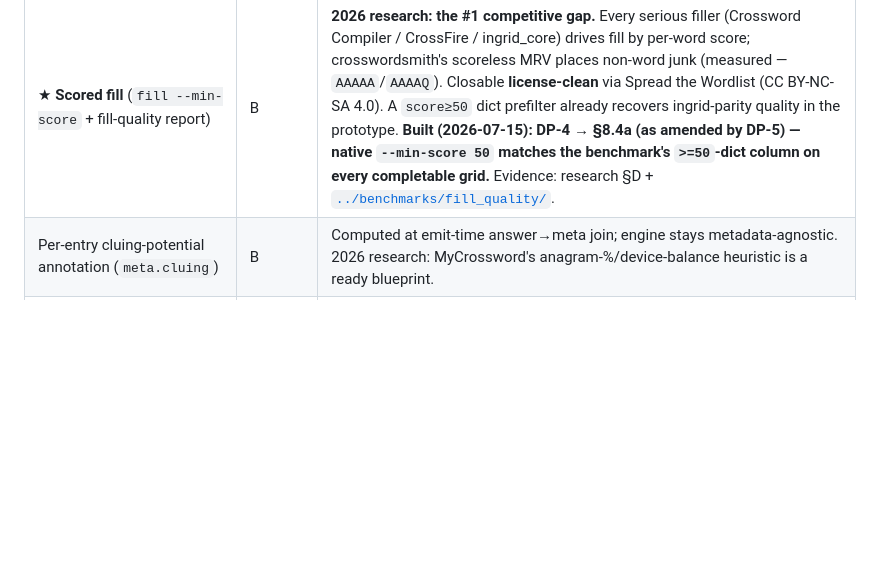
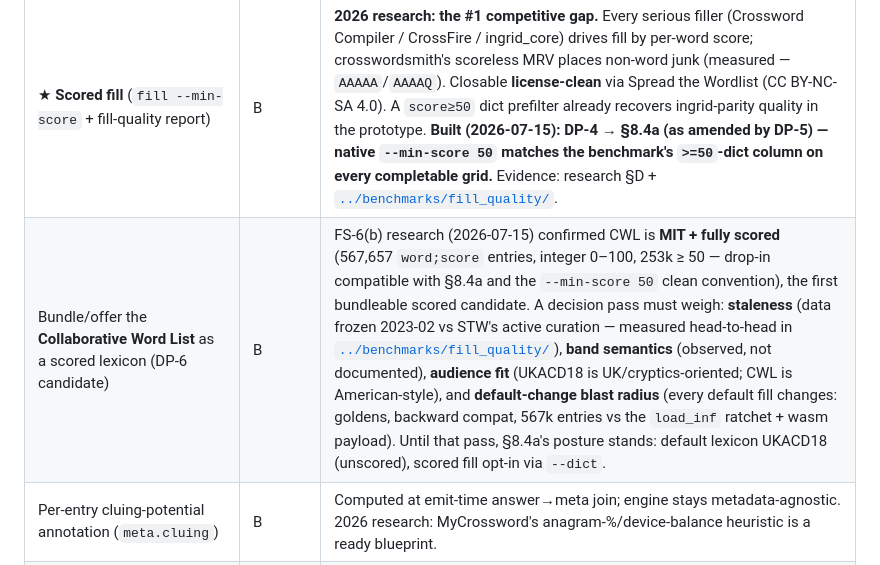
Before and after one commit to ned2/crosswordsmith, a Markdown page: docs/design-spec.md, the part around the change. GitHub-like rendering; blank space fills up the shorter version.

Commit message:
spec(fill): §8.5 backlog row — bundle/offer CWL as a scored lexicon (DP-6 candidate)
FS-6(b) confirmed the Collaborative Word List is MIT + fully scored —
the first bundleable scored candidate. The row records what a DP-6
decision pass must weigh: staleness (now measured head-to-head in
benchmarks/fill_quality — clean on the small grids), band semantics
(observed, not documented), audience fit (UKACD18 UK/cryptics vs CWL
American-style), and default-change blast radius (goldens, backward
compat, and the new 567k-word stack-limit capacity ceiling). §8.4a's
LOCKED posture is unchanged: default lexicon UKACD18, scored fill
opt-in via --dict.

```diff
--- a/docs/design-spec.md
+++ b/docs/design-spec.md
@@ -367,6 +367,7 @@ These are recognised future capabilities. Each is **out of scope until specified
 | Feature | Flavour | Note |
 |---|---|---|
 | ★ **Scored fill** (`fill --min-score` + fill-quality report) | B | **2026 research: the #1 competitive gap.** Every serious filler (Crossword Compiler / CrossFire / ingrid_core) drives fill by per-word score; crosswordsmith's scoreless MRV places non-word junk (measured — `AAAAA`/`AAAAQ`). Closable **license-clean** via Spread the Wordlist (CC BY-NC-SA 4.0). A `score≥50` dict prefilter already recovers ingrid-parity quality in the prototype. **Built (2026-07-15): DP-4 → §8.4a (as amended by DP-5) — native `--min-score 50` matches the benchmark's `>=50`-dict column on every completable grid.** Evidence: research §D + [`../benchmarks/fill_quality/`](../benchmarks/fill_quality/README.md). |
+| Bundle/offer the **Collaborative Word List** as a scored lexicon (DP-6 candidate) | B | FS-6(b) research (2026-07-15) confirmed CWL is **MIT + fully scored** (567,657 `word;score` entries, integer 0–100, 253k ≥ 50 — drop-in compatible with §8.4a and the `--min-score 50` clean convention), the first bundleable scored candidate. A decision pass must weigh: **staleness** (data frozen 2023-02 vs STW's active curation — measured head-to-head in [`../benchmarks/fill_quality/`](../benchmarks/fill_quality/README.md)), **band semantics** (observed, not documented), **audience fit** (UKACD18 is UK/cryptics-oriented; CWL is American-style), and **default-change blast radius** (every default fill changes: goldens, backward compat, 567k entries vs the `load_inf` ratchet + wasm payload). Until that pass, §8.4a's posture stands: default lexicon UKACD18 (unscored), scored fill opt-in via `--dict`. |
 | Per-entry cluing-potential annotation (`meta.cluing`) | B | Computed at emit-time answer→meta join; engine stays metadata-agnostic. 2026 research: MyCrossword's anagram-%/device-balance heuristic is a ready blueprint. |
 | Nina seeding | Shared | **Absorbed into the fragment-grid primitive** (§6.6) — not a separate feature. (Qxw "free lights" confirm the capability is served nowhere open.) |
 | `min_len:3` hard floor option | B | Soft default for TOC; always *report* sub-3. |
```
